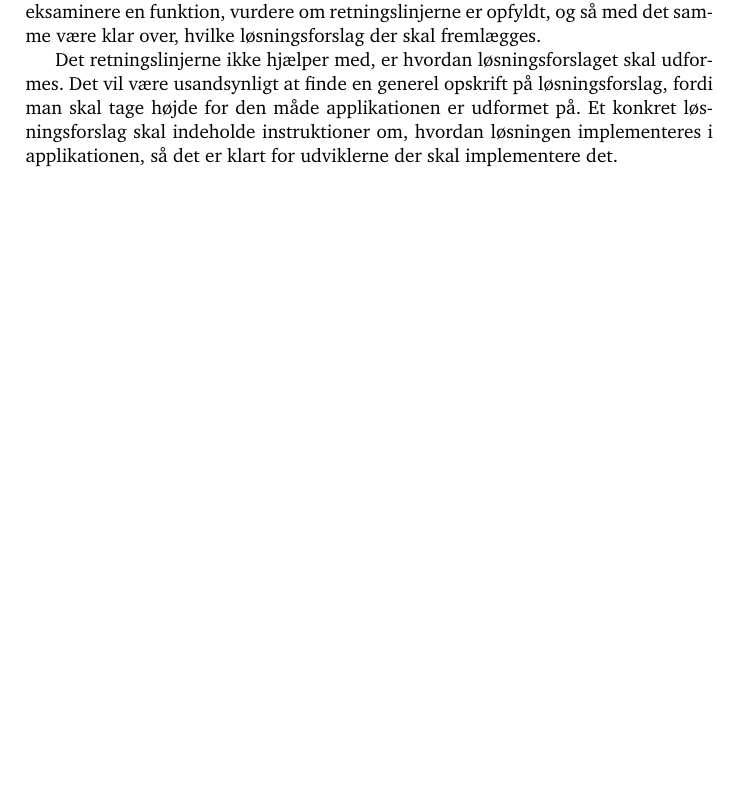
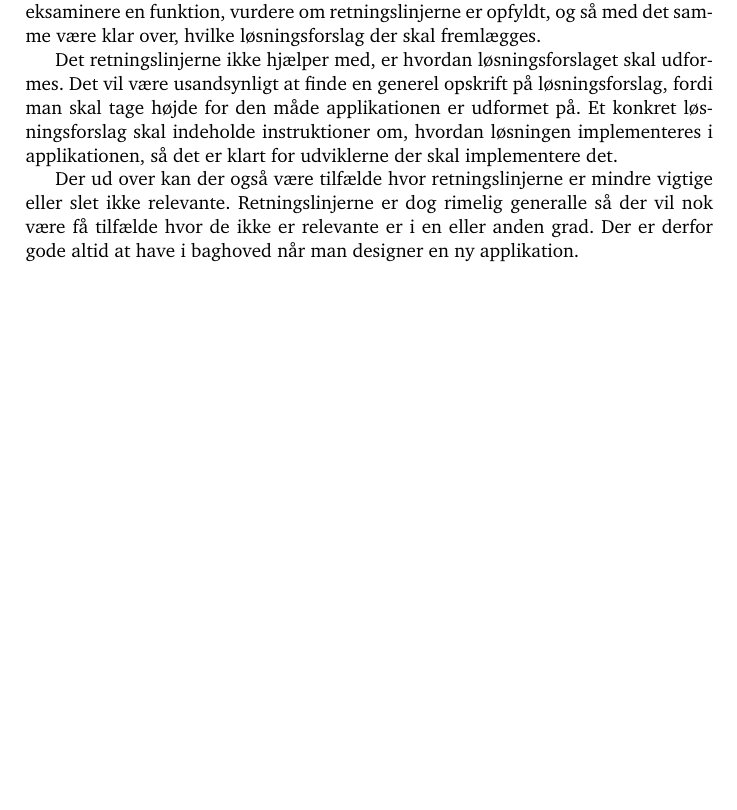
Before and after one commit to kayloos/HCI, a LaTeX document (oevelse_2/oevelse_2.tex): part of page 7 of 7, cut so that both start at the same text, the shorter picture padded with empty space. Compiled offline with pdfLaTeX.

Commit message:
Diskussion

```diff
--- a/oevelse_2/oevelse_2.tex
+++ b/oevelse_2/oevelse_2.tex
@@ -221,4 +221,10 @@ udformet på. Et konkret løsningsforslag skal indeholde instruktioner om, hvord
 løsningen implementeres i applikationen, så det er klart for udviklerne der skal
 implementere det.
 
+Der ud over kan der også være tilfælde hvor retningslinjerne er mindre
+vigtige eller slet ikke relevante. Retningslinjerne er dog rimelig
+generalle så der vil nok være få tilfælde hvor de ikke er relevante er
+i en eller anden grad. Der er derfor gode altid at have i baghoved når
+man designer en ny applikation.
+
 \end{document}
```
